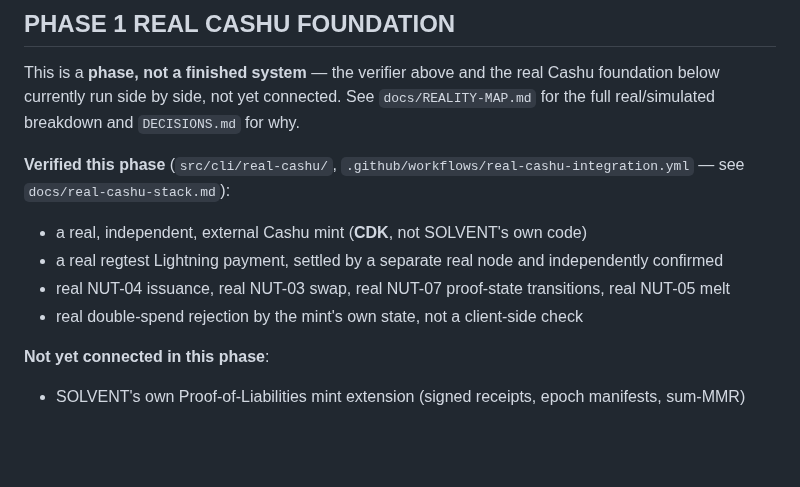
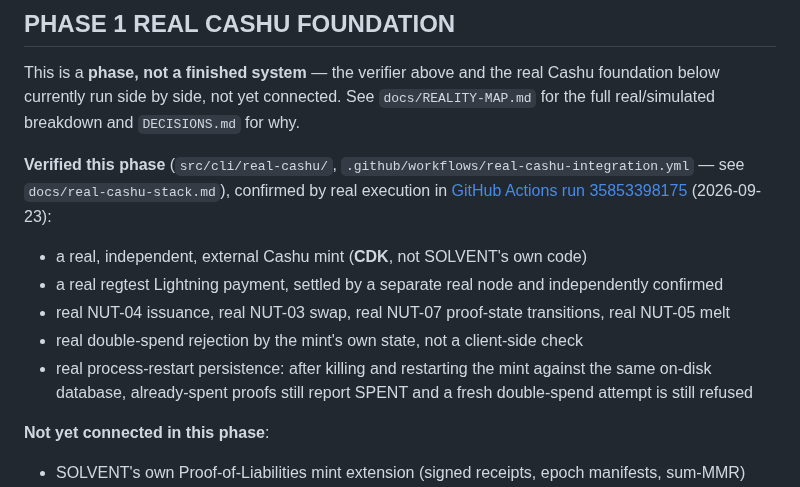
Before and after one commit to TheWeirdDee/solvent, a Markdown page: README.md, the part around the change. Rendered like a GitHub page; blank space fills up the shorter version.

Commit message:
docs: link the confirmed real CI run and add restart persistence

```diff
--- a/README.md
+++ b/README.md
@@ -15,11 +15,12 @@ The product is the protocol, aligned to Cashu PR #388 / the draft Proof-of-Liabi
 
 This is a **phase, not a finished system** — the verifier above and the real Cashu foundation below currently run side by side, not yet connected. See `docs/REALITY-MAP.md` for the full real/simulated breakdown and `DECISIONS.md` for why.
 
-**Verified this phase** (`src/cli/real-cashu/`, `.github/workflows/real-cashu-integration.yml` — see `docs/real-cashu-stack.md`):
+**Verified this phase** (`src/cli/real-cashu/`, `.github/workflows/real-cashu-integration.yml` — see `docs/real-cashu-stack.md`), confirmed by real execution in [GitHub Actions run 35853398175](https://github.com/TheWeirdDee/solvent/actions/runs/35853398175) (2026-09-23):
 - a real, independent, external Cashu mint (**CDK**, not SOLVENT's own code)
 - a real regtest Lightning payment, settled by a separate real node and independently confirmed
 - real NUT-04 issuance, real NUT-03 swap, real NUT-07 proof-state transitions, real NUT-05 melt
 - real double-spend rejection by the mint's own state, not a client-side check
+- real process-restart persistence: after killing and restarting the mint against the same on-disk database, already-spent proofs still report SPENT and a fresh double-spend attempt is still refused
 
 **Not yet connected in this phase**:
 - SOLVENT's own Proof-of-Liabilities mint extension (signed receipts, epoch manifests, sum-MMR)
```
